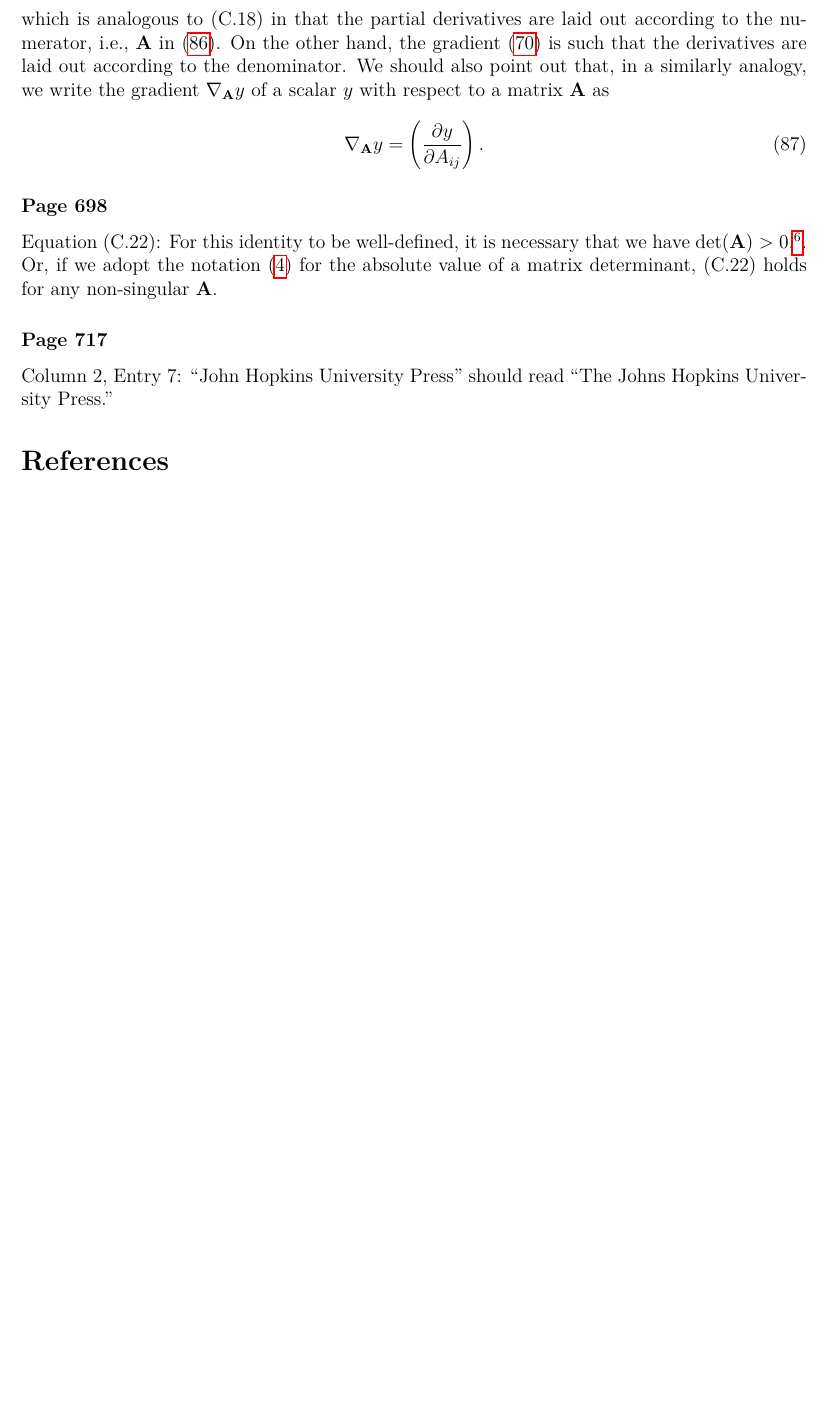
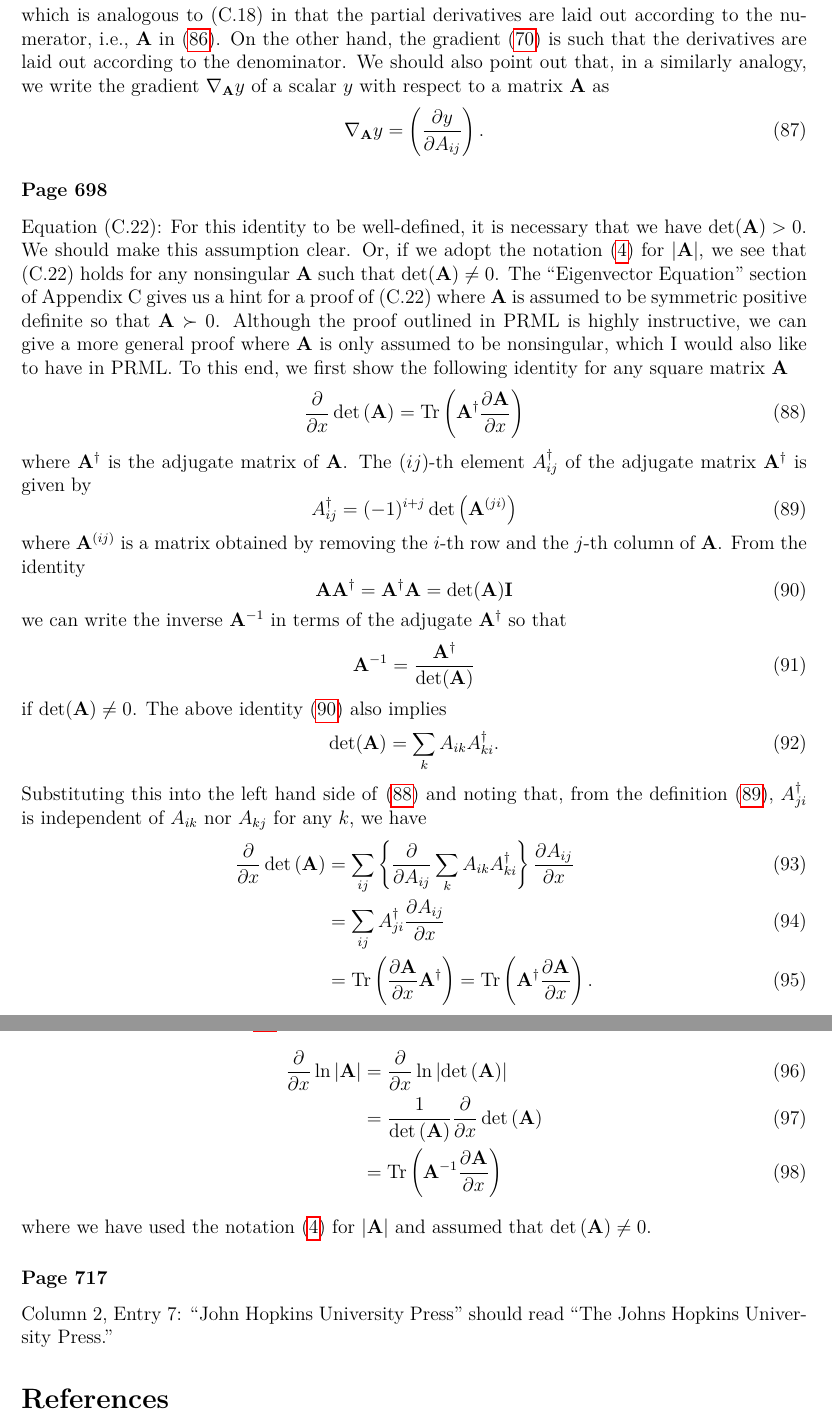
Before and after one commit to yousuketakada/prml_errata, a LaTeX document (prml_errata.tex): part of page 17 of 17 before the commit and two parts of pages 17 and 18 of 18 after it, the two joined at a grey line, cut so that both start at the same text, the shorter picture padded with empty space. Compiled offline with pdfLaTeX.

Commit message:
Edit errata for (C.22)

```diff
--- a/prml_errata.tex
+++ b/prml_errata.tex
@@ -1244,10 +1245,72 @@ a scalar~$y$ with respect to a matrix~$\mathbf{A}$ as
 \erratum{Page~698}
 Equation~(C.22):
 For this identity to be well-defined,
-it is necessary that we have $\operatorname{det}(\mathbf{A}) > 0$.\footnote{This is
-implied by $\mathbf{A} \succ 0$ as we usually assume.}.
-Or, if we adopt the notation~\eqref{eq:abs_of_matrix_determinant} for the absolute value of
-a matrix determinant, (C.22) holds for any non-singular $\mathbf{A}$.
+it is necessary that we have $\operatorname{det}(\mathbf{A}) > 0$.
+We should make this assumption clear.
+Or, if we adopt the notation~\eqref{eq:abs_of_matrix_determinant} for $\left|\mathbf{A}\right|$,
+we see that (C.22) holds for any nonsingular $\mathbf{A}$ such that
+$\operatorname{det}(\mathbf{A}) \neq 0$.
+The ``Eigenvector Equation'' section of Appendix~C gives us a hint for a proof of (C.22)
+where $\mathbf{A}$ is assumed to be symmetric positive definite so that $\mathbf{A} \succ 0$.
+Although the proof outlined in PRML is highly instructive,
+we can give a more general proof where $\mathbf{A}$ is only assumed to be nonsingular,
+which I would also like to have in PRML.
+To this end, we first show the following identity for any square matrix~$\mathbf{A}$
+\begin{equation}
+\frac{\partial}{\partial x} \operatorname{det}\left(\mathbf{A}\right) =
+\operatorname{Tr}\left(\mathbf{A}^{\dagger}\frac{\partial\mathbf{A}}{\partial x}\right)
+\label{eq:Jacobi_formula}
+\end{equation}
+where $\mathbf{A}^{\dagger}$ is the adjugate matrix of
+$\mathbf{A}$.
+The $(ij)$-th element $A_{ij}^{\dagger}$ of the adjugate matrix~$\mathbf{A}^{\dagger}$ is given by
+\begin{equation}
+A_{ij}^{\dagger} = (-1)^{i+j} \operatorname{det}\left(\mathbf{A}^{(ji)}\right)
+\label{eq:definition_of_adjugate}
+\end{equation}
+where $\mathbf{A}^{(ij)}$ is a matrix obtained by removing
+the $i$-th row and the $j$-th column of $\mathbf{A}$.
+From the identity
+\begin{equation}
+\mathbf{A}\mathbf{A}^{\dagger} = \mathbf{A}^{\dagger}\mathbf{A} =
+\operatorname{det}(\mathbf{A})\mathbf{I}
+\label{eq:adjugate_identity}
+\end{equation}
+we can write the inverse~$\mathbf{A}^{-1}$ in terms of the adjugate~$\mathbf{A}^{\dagger}$ so that
+\begin{equation}
+\mathbf{A}^{-1} = \frac{\mathbf{A}^{\dagger}}{\operatorname{det}(\mathbf{A})}
+\end{equation}
+if $\operatorname{det}(\mathbf{A}) \neq 0$.
+The above identity~\eqref{eq:adjugate_identity} also implies
+\begin{equation}
+\operatorname{det}(\mathbf{A}) = \sum_{k} A_{ik} A_{ki}^{\dagger} .
+\end{equation}
+Substituting this into the left hand side of \eqref{eq:Jacobi_formula}
+and noting that, from the definition~\eqref{eq:definition_of_adjugate},
+$A_{ji}^{\dagger}$ is independent of $A_{ik}$ nor $A_{kj}$ for any $k$,
+we have
+\begin{align}
+\frac{\partial}{\partial x} \operatorname{det}\left(\mathbf{A}\right) &=
+\sum_{ij} \left\{ \frac{\partial}{\partial A_{ij}} \sum_{k} A_{ik} A_{ki}^{\dagger} \right\}
+  \frac{\partial A_{ij}}{\partial x} \\
+&= \sum_{ij} A_{ji}^{\dagger} \frac{\partial A_{ij}}{\partial x} \\
+&=
+\operatorname{Tr}\left(\frac{\partial\mathbf{A}}{\partial x}\mathbf{A}^{\dagger}\right) =
+\operatorname{Tr}\left(\mathbf{A}^{\dagger}\frac{\partial\mathbf{A}}{\partial x}\right) .
+\end{align}
+Having shown the identity~\eqref{eq:Jacobi_formula},
+we can now evaluate the right hand side of (C.22) as
+\begin{align}
+\frac{\partial}{\partial x} \ln \left|\mathbf{A}\right| &=
+\frac{\partial}{\partial x} \ln \left|\operatorname{det}\left(\mathbf{A}\right)\right| \\
+&=
+\frac{1}{\operatorname{det}\left(\mathbf{A}\right)}
+\frac{\partial}{\partial x} \operatorname{det}\left(\mathbf{A}\right) \\
+&=
+\operatorname{Tr}\left(\mathbf{A}^{-1}\frac{\partial\mathbf{A}}{\partial x}\right)
+\end{align}
+where we have used the notation~\eqref{eq:abs_of_matrix_determinant} for $\left|\mathbf{A}\right|$
+and assumed that $\operatorname{det}\left(\mathbf{A}\right) \neq 0$.
 
 % TODO: Appendix C
 % TODO: Appendix D
```
Also changed, not shown: prml_errata.pdf, prml_errata.tex (5 more changed lines).
